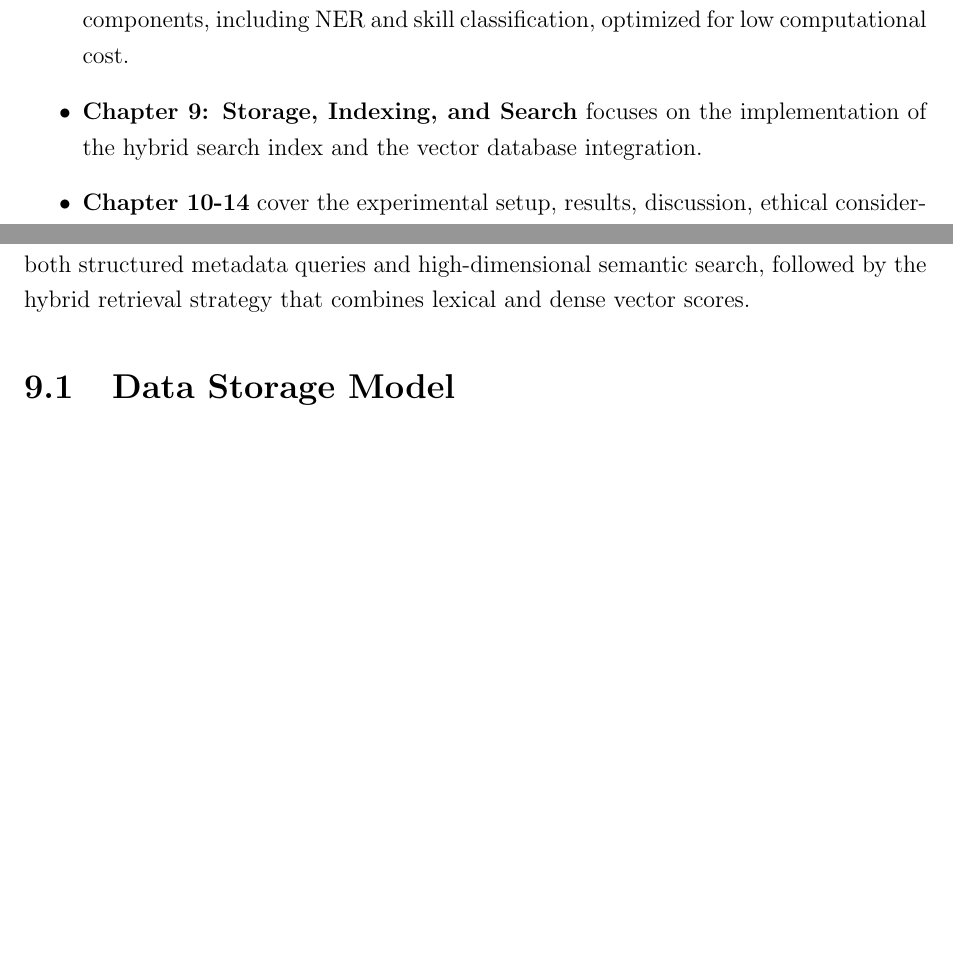
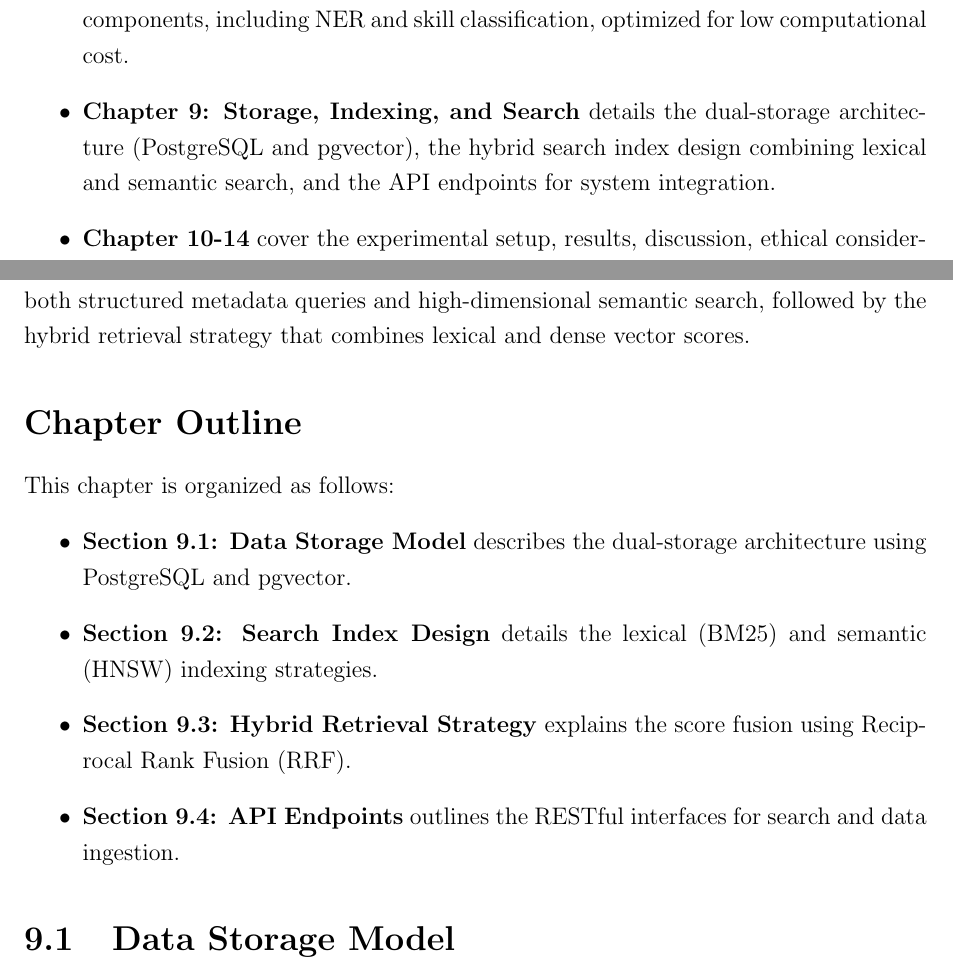
Before and after one commit to muadhbelkacem/c31, a LaTeX thesis (main.tex): two parts of pages 12 and 35 of 48 before the commit and two parts of pages 12 and 35 of 49 after it, joined at a grey line, cut so that both start at the same text, the shorter picture padded with empty space. Compiled offline with pdfLaTeX.

Commit message:
Chapter 9

```diff
--- a/main.tex
+++ b/main.tex
@@ -149,7 +149,7 @@ This thesis is organized into two primary parts, moving from the theoretical fou
     \item \textbf{Chapter 6: Data Collection and Preprocessing} details the implementation of web scraping strategies, HTML parsing for clean text extraction, and a flexible heuristic-based system for handling multi-format CSV uploads.
     \item \textbf{Chapter 7: Semantic Schema and Label Space} defines the core data model and the mapping strategies used to align raw text with the chosen taxonomies.
     \item \textbf{Chapter 8: Lightweight Semantic Enrichment Pipeline} describes the NLP components, including NER and skill classification, optimized for low computational cost.
-    \item \textbf{Chapter 9: Storage, Indexing, and Search} focuses on the implementation of the hybrid search index and the vector database integration.
+    \item \textbf{Chapter 9: Storage, Indexing, and Search} details the dual-storage architecture (PostgreSQL and pgvector), the hybrid search index design combining lexical and semantic search, and the API endpoints for system integration.
     \item \textbf{Chapter 10-14} cover the experimental setup, results, discussion, ethical considerations, and final conclusions.
 \end{itemize}
 
@@ -514,6 +517,15 @@ Layer C acts as the "final resort" for highly complex or ambiguous documents. It
 \chapter{Storage, Indexing, and Search}
 This chapter describes the persistence layer and retrieval mechanisms that power the internship search platform. We detail the dual-storage architecture designed to support both structured metadata queries and high-dimensional semantic search, followed by the hybrid retrieval strategy that combines lexical and dense vector scores.
 
+\section*{Chapter Outline}
+This chapter is organized as follows:
+\begin{itemize}
+    \item \textbf{Section 9.1: Data Storage Model} describes the dual-storage architecture using PostgreSQL and pgvector.
+    \item \textbf{Section 9.2: Search Index Design} details the lexical (BM25) and semantic (HNSW) indexing strategies.
+    \item \textbf{Section 9.3: Hybrid Retrieval Strategy} explains the score fusion using Reciprocal Rank Fusion (RRF).
+    \item \textbf{Section 9.4: API Endpoints} outlines the RESTful interfaces for search and data ingestion.
+\end{itemize}
+
 \section{Data Storage Model}
 The storage layer is designed to balance the need for relational integrity with the performance requirements of vector-based search. We adopt a \textbf{dual-storage architecture}.
 
```
Also changed, not shown: main.tex (3 more changed lines).
